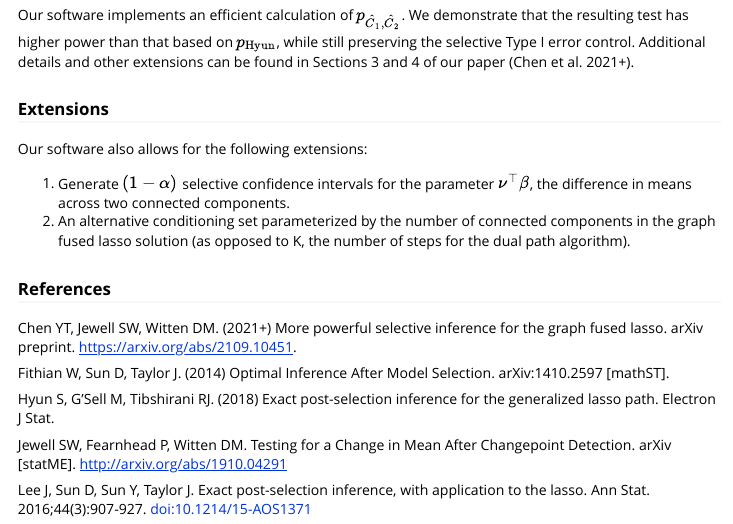
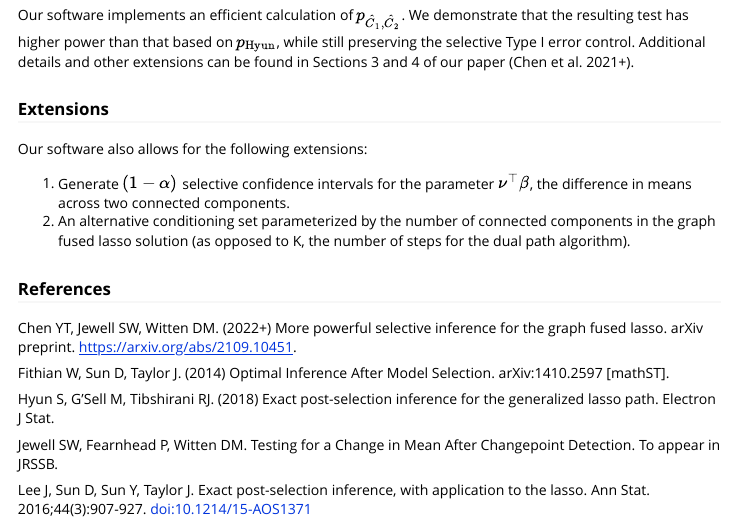
Before and after one commit to yiqunchen/GFLassoInference, an R Markdown document (vignettes/technical_details.Rmd): the page in a window 1100 px wide, from 2360 px down. Rendered offline with R 4.5, knitr and Pandoc, with nearby package versions.

Commit message:
new references added

```diff
--- a/vignettes/technical_details.Rmd
+++ b/vignettes/technical_details.Rmd
@@ -85,12 +85,12 @@ Our software also allows for the following extensions:
 
 ### References
 
-Chen YT, Jewell SW, Witten DM. (2021+) More powerful selective inference for the graph fused lasso. arXiv preprint. https://arxiv.org/abs/2109.10451.
+Chen YT, Jewell SW, Witten DM. (2022+) More powerful selective inference for the graph fused lasso. arXiv preprint. https://arxiv.org/abs/2109.10451.
 
 Fithian W, Sun D, Taylor J. (2014) Optimal Inference After Model Selection. arXiv:1410.2597 [mathST].
 
 Hyun S, G’Sell M, Tibshirani RJ. (2018) Exact post-selection inference for the generalized lasso path. Electron J Stat.
 
-Jewell SW, Fearnhead P, Witten DM. Testing for a Change in Mean After Changepoint Detection. arXiv [statME]. http://arxiv.org/abs/1910.04291
+Jewell SW, Fearnhead P, Witten DM. Testing for a Change in Mean After Changepoint Detection. To appear in JRSSB.
 
 Lee J, Sun D, Sun Y, Taylor J. Exact post-selection inference, with application to the lasso. Ann Stat. 2016;44(3):907-927. doi:10.1214/15-AOS1371
```
Also changed, not shown: R/exact_inference_func.R (+2 -1 lines), README.md, docs/pkgdown.yml, 10 other files.
